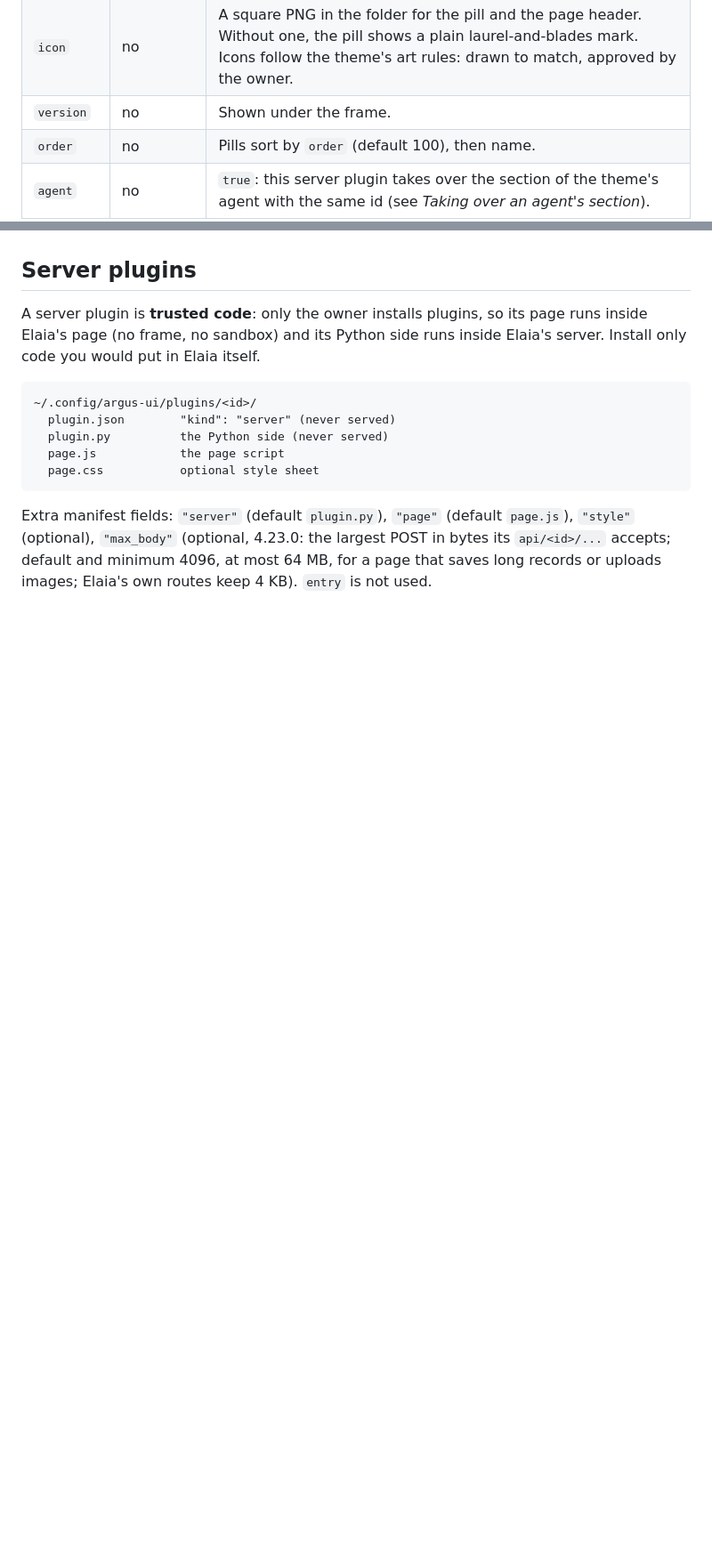
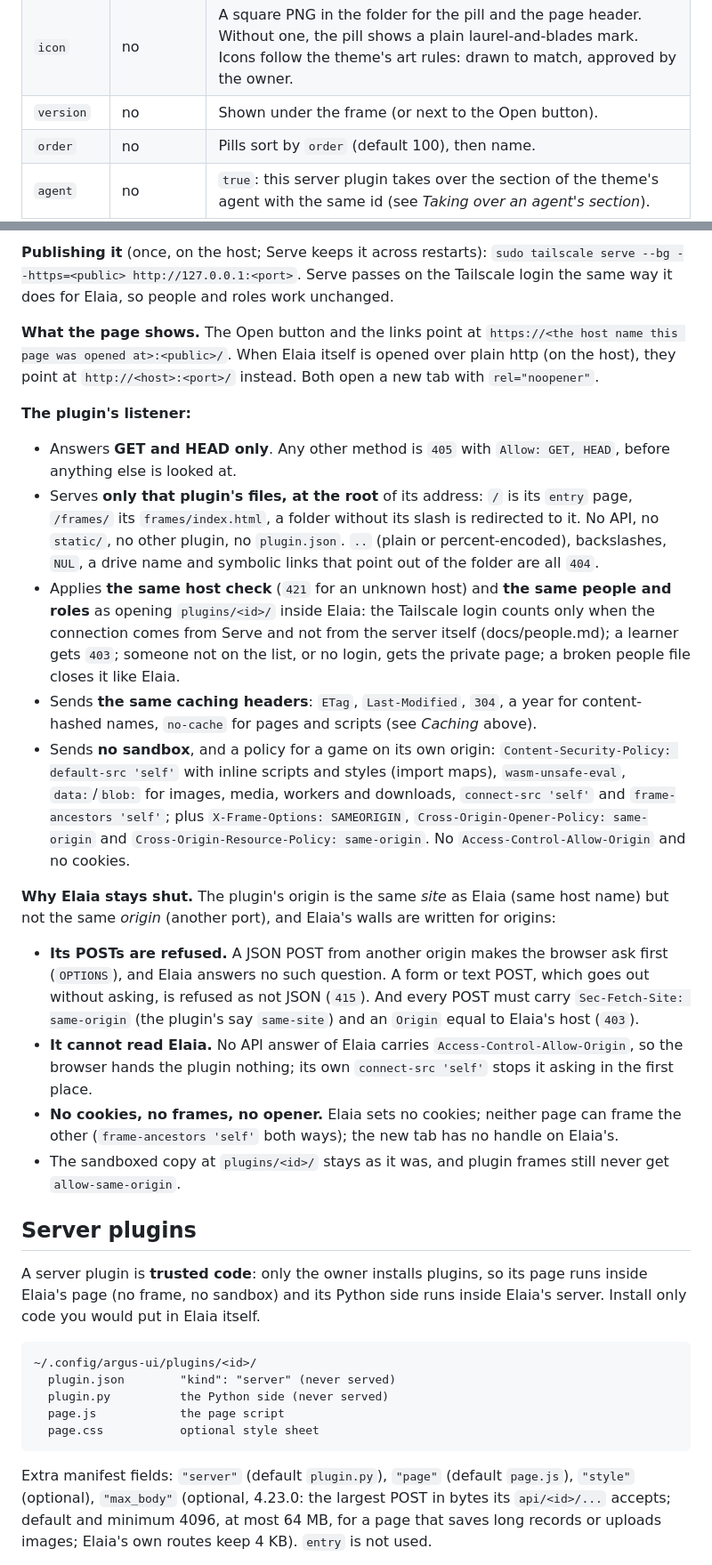
Before and after one commit to Celeiritas/argus-ui, a Markdown page: docs/leafy-plugin.md, 2 parts joined by grey strips. Shown at 89% size. Rendered like a GitHub page; blank space fills up the shorter version.

```diff
--- a/docs/leafy-plugin.md
+++ b/docs/leafy-plugin.md
@@ -34,7 +34,7 @@ Plugins live outside the install, so upgrading Argus keeps them (like the sounds
 | `kind` | no | `static` (the default) or `server` (see *Server plugins* below). A folder with any other kind is skipped. |
 | `entry` | no | The page to show, relative to the folder. Default `index.html`. |
 | `icon` | no | A square PNG in the folder for the pill and the page header. Without one, the pill shows a plain laurel-and-blades mark. Icons follow the theme's art rules: drawn to match, approved by the owner. |
-| `version` | no | Shown under the frame. |
+| `version` | no | Shown under the frame (or next to the Open button). |
 | `order` | no | Pills sort by `order` (default 100), then name. |
 | `agent` | no | `true`: this server plugin takes over the section of the theme's agent with the same id (see *Taking over an agent's section*). |
 | `roles` | no | Server plugins only: which of its `api/<id>/<path>` a learner may call (see *Roles and who*). Everything else is the owner's. |
@@ -59,3 +80,19 @@ A plugin's frame and files run in a **sandbox with an opaque origin**. The ifram
+**Publishing it** (once, on the host; Serve keeps it across restarts): `sudo tailscale serve --bg --https=<public> http://127.0.0.1:<port>`. Serve passes on the Tailscale login the same way it does for Elaia, so people and roles work unchanged.
+
+**What the page shows.** The Open button and the links point at `https://<the host name this page was opened at>:<public>/`. When Elaia itself is opened over plain http (on the host), they point at `http://<host>:<port>/` instead. Both open a new tab with `rel="noopener"`.
+
+**The plugin's listener:**
+- Answers **GET and HEAD only**. Any other method is `405` with `Allow: GET, HEAD`, before anything else is looked at.
+- Serves **only that plugin's files, at the root** of its address: `/` is its `entry` page, `/frames/` its `frames/index.html`, a folder without its slash is redirected to it. No API, no `static/`, no other plugin, no `plugin.json`. `..` (plain or percent-encoded), backslashes, `NUL`, a drive name and symbolic links that point out of the folder are all `404`.
+- Applies **the same host check** (`421` for an unknown host) and **the same people and roles** as opening `plugins/<id>/` inside Elaia: the Tailscale login counts only when the connection comes from Serve and not from the server itself (docs/people.md); a learner gets `403`; someone not on the list, or no login, gets the private page; a broken people file closes it like Elaia.
+- Sends **the same caching headers**: `ETag`, `Last-Modified`, `304`, a year for content-hashed names, `no-cache` for pages and scripts (see *Caching* above).
+- Sends **no sandbox**, and a policy for a game on its own origin: `Content-Security-Policy: default-src 'self'` with inline scripts and styles (import maps), `wasm-unsafe-eval`, `data:`/`blob:` for images, media, workers and downloads, `connect-src 'self'` and `frame-ancestors 'self'`; plus `X-Frame-Options: SAMEORIGIN`, `Cross-Origin-Opener-Policy: same-origin` and `Cross-Origin-Resource-Policy: same-origin`. No `Access-Control-Allow-Origin` and no cookies.
+
+**Why Elaia stays shut.** The plugin's origin is the same *site* as Elaia (same host name) but not the same *origin* (another port), and Elaia's walls are written for origins:
+- **Its POSTs are refused.** A JSON POST from another origin makes the browser ask first (`OPTIONS`), and Elaia answers no such question. A form or text POST, which goes out without asking, is refused as not JSON (`415`). And every POST must carry `Sec-Fetch-Site: same-origin` (the plugin's say `same-site`) and an `Origin` equal to Elaia's host (`403`).
+- **It cannot read Elaia.** No API answer of Elaia carries `Access-Control-Allow-Origin`, so the browser hands the plugin nothing; its own `connect-src 'self'` stops it asking in the first place.
+- **No cookies, no frames, no opener.** Elaia sets no cookies; neither page can frame the other (`frame-ancestors 'self'` both ways); the new tab has no handle on Elaia's.
+- The sandboxed copy at `plugins/<id>/` stays as it was, and plugin frames still never get `allow-same-origin`.
 
 ## Server plugins
 A server plugin is **trusted code**: only the owner installs plugins, so its page runs inside Elaia's page (no frame, no sandbox) and its Python side runs inside Elaia's server. Install only code you would put in Elaia itself.
```
Also changed, not shown: other parts of docs/leafy-plugin.md (+24 -2 lines).
